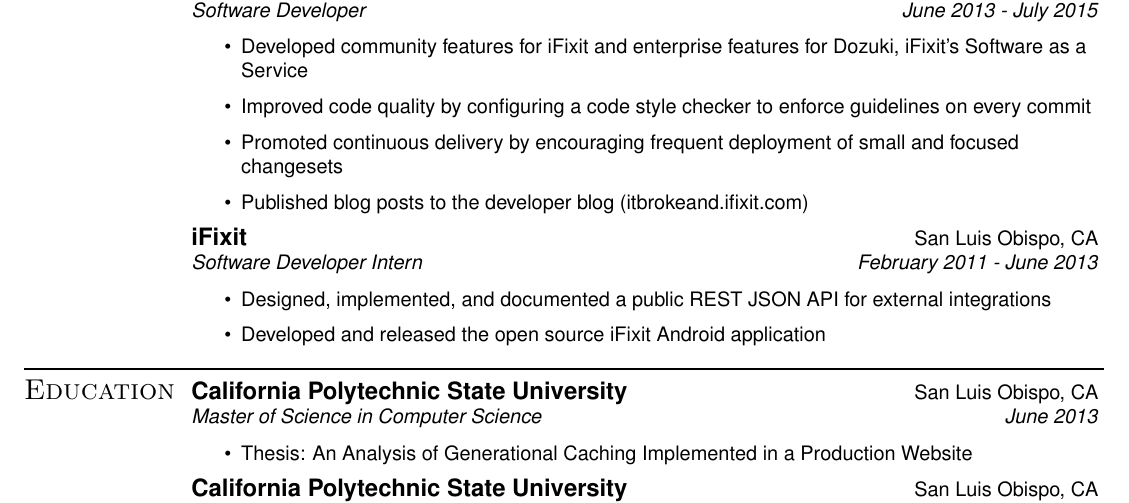
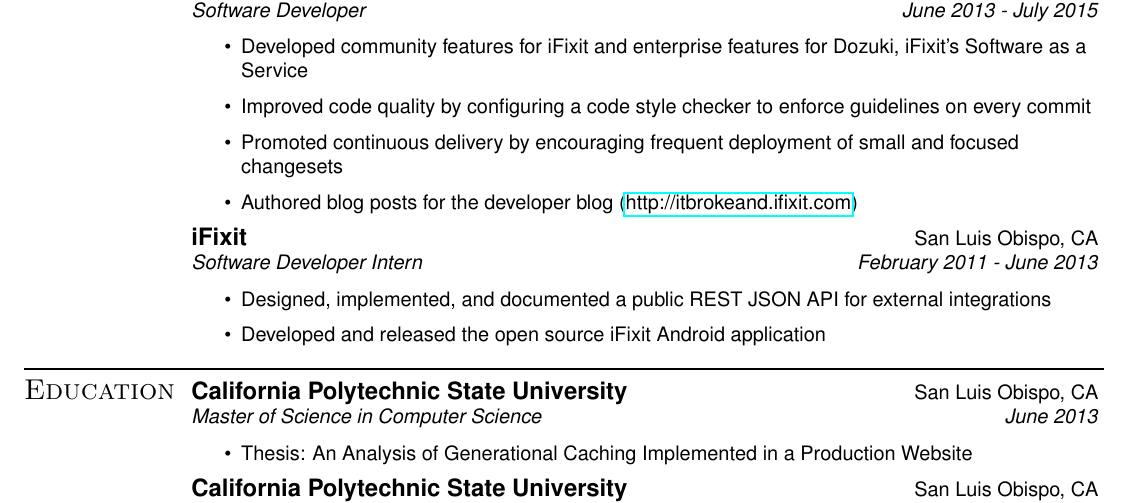
Before and after one commit to marczych/resume, a LaTeX CV (resume.tex): part of the page, cut so that both start at the same text. Compiled offline with pdfLaTeX.

Commit message:
Rephrase blog post item

```diff
--- a/resume.tex
+++ b/resume.tex
@@ -14,6 +14,7 @@
 \usepackage{helvet}
 \usepackage[empty]{fullpage}
 \usepackage{color}
+\usepackage[urlcolor=blue]{hyperref}
 \raggedbottom
 \raggedright
 \setlength{\tabcolsep}{0in}
@@ -93,7 +94,7 @@
       \resitem{Developed community features for iFixit and enterprise features for Dozuki, iFixit's Software as a Service}
       \resitem{Improved code quality by configuring a code style checker to enforce guidelines on every commit}
       \resitem{Promoted continuous delivery by encouraging frequent deployment of small and focused changesets}
-      \resitem{Published blog posts to the developer blog (itbrokeand.ifixit.com)}
+      \resitem{Authored blog posts for the developer blog (\href{http://itbrokeand.ifixit.com}{http://itbrokeand.ifixit.com})}
    \end{itemize}
    \ressubheading{iFixit}{San Luis Obispo, CA}{Software Developer Intern}{February 2011 - June 2013}
    \begin{itemize}
```
